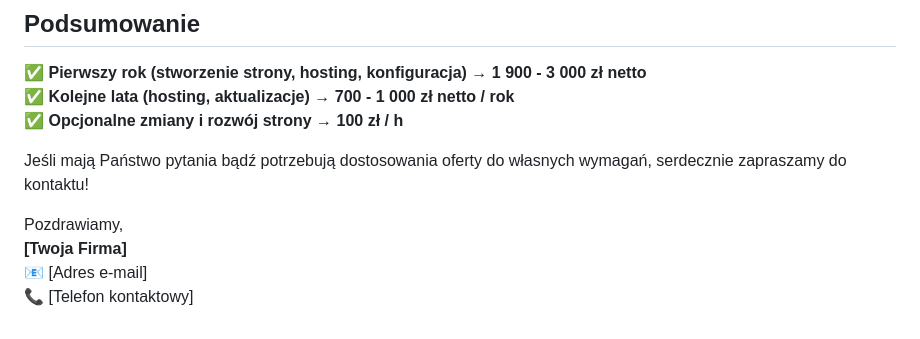
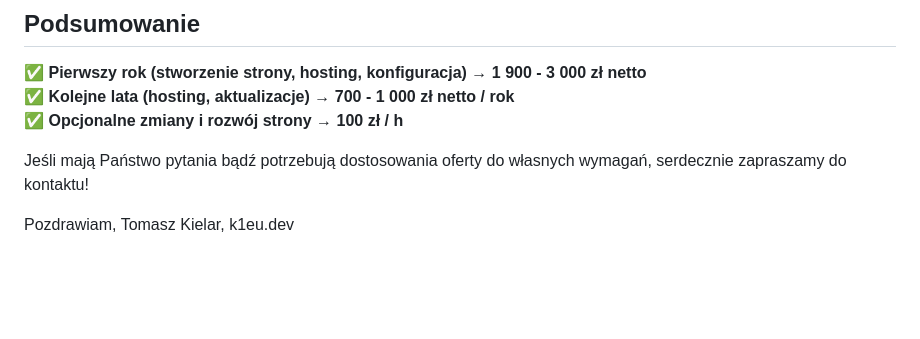
Before and after one commit to k1eu/k1eu.dev, a Markdown page: src/pages/landing-offer.md, the part around the change printed below. Drawn GitHub-style; blank space fills up the shorter version.

```diff
--- a/src/pages/landing-offer.md
+++ b/src/pages/landing-offer.md
@@ -87,7 +89,8 @@ Aby zapewnić sprawne działanie strony, oferujemy następujące usługi utrzyma
 
 Jeśli mają Państwo pytania bądź potrzebują dostosowania oferty do własnych wymagań, serdecznie zapraszamy do kontaktu!
 
-Pozdrawiamy,
-**[Twoja Firma]**
-📧 [Adres e-mail]
-📞 [Telefon kontaktowy]
+Pozdrawiam,
+Tomasz Kielar,
+k1eu.dev
+
+</div>
```
Also changed, not shown: other parts of src/pages/landing-offer.md (+2 -0 lines).
